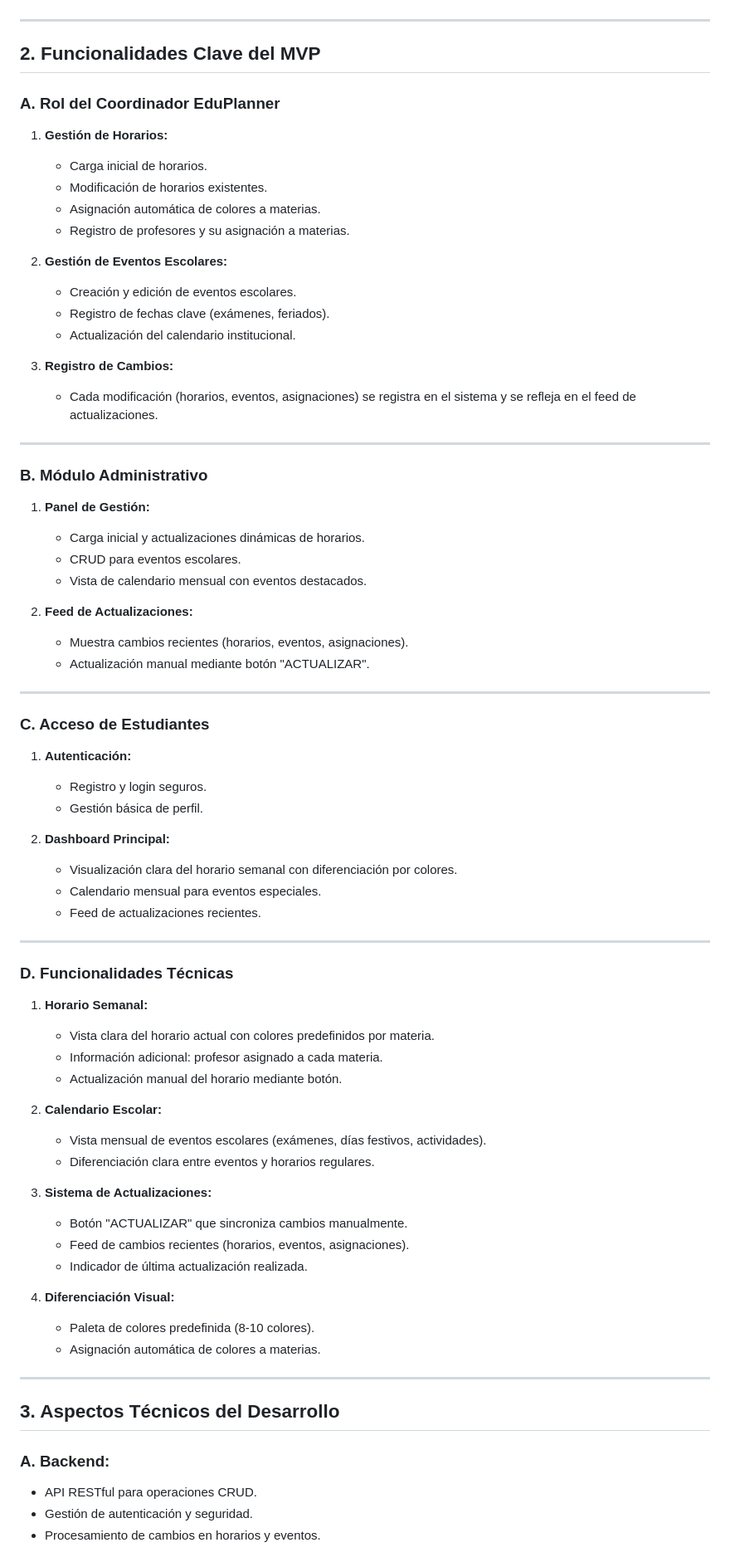
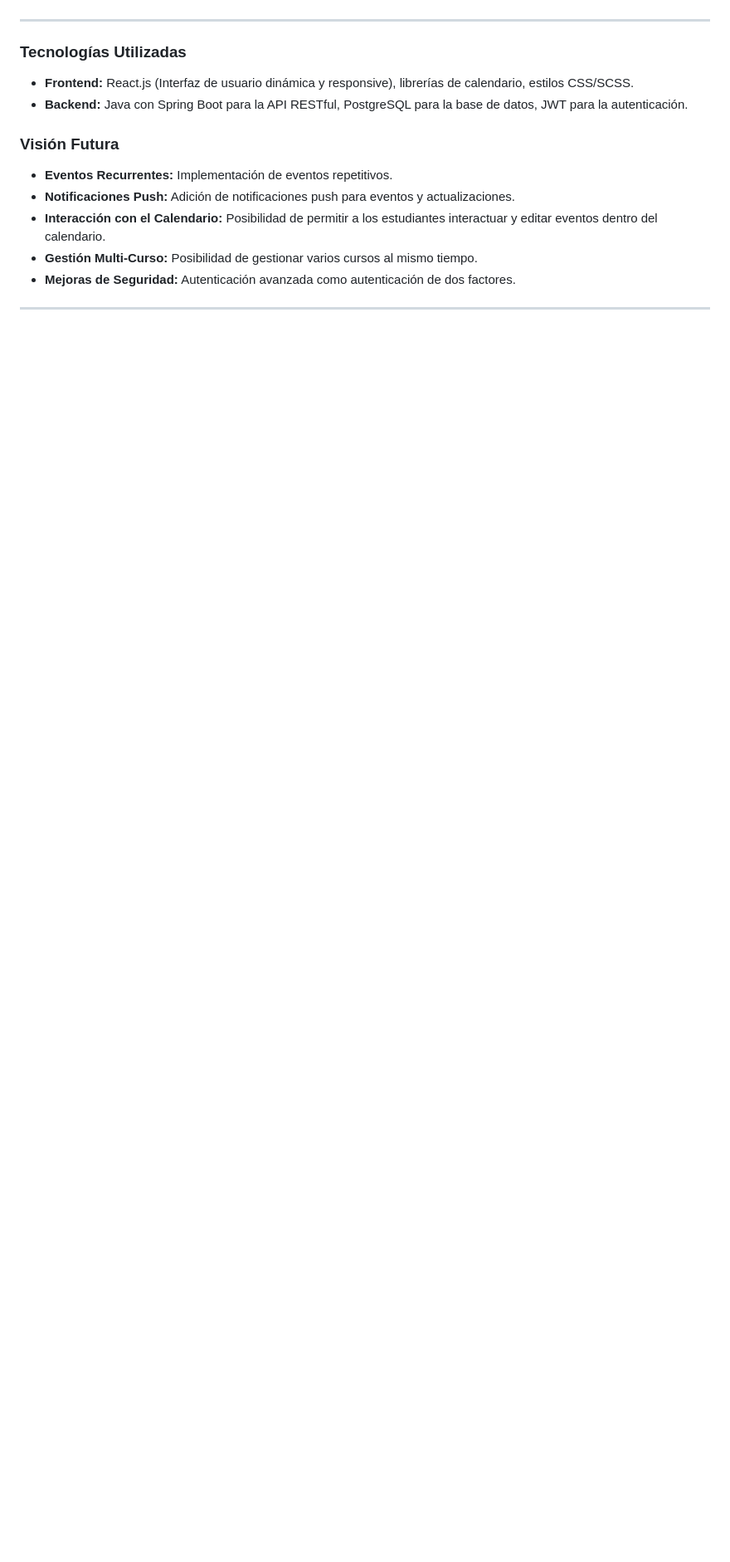
Before and after one commit to No-Country-simulation/s20-11-webapp, a Markdown page: README.md, the part around one of its changes. Shown at 83% size. GitHub-like rendering; blank space fills up the shorter version.

```diff
--- a/README.md
+++ b/README.md
@@ -7,74 +66,15 @@ Su MVP se enfoca en brindar funcionalidades clave para coordinadores y estudiant
 
 ---
 
-## **2. Funcionalidades Clave del MVP**
+### **Tecnologías Utilizadas**
+- **Frontend:** React.js (Interfaz de usuario dinámica y responsive), librerías de calendario, estilos CSS/SCSS.
+- **Backend:** Java con Spring Boot para la API RESTful, PostgreSQL para la base de datos, JWT para la autenticación.
 
-### **A. Rol del Coordinador EduPlanner**
-1. **Gestión de Horarios:**
-   - Carga inicial de horarios.
-   - Modificación de horarios existentes.
-   - Asignación automática de colores a materias.
-   - Registro de profesores y su asignación a materias.
-
-2. **Gestión de Eventos Escolares:**
-   - Creación y edición de eventos escolares.
-   - Registro de fechas clave (exámenes, feriados).
-   - Actualización del calendario institucional.
-
-3. **Registro de Cambios:**
-   - Cada modificación (horarios, eventos, asignaciones) se registra en el sistema y se refleja en el feed de actualizaciones.
+### **Visión Futura**
+- **Eventos Recurrentes:** Implementación de eventos repetitivos.
+- **Notificaciones Push:** Adición de notificaciones push para eventos y actualizaciones.
+- **Interacción con el Calendario:** Posibilidad de permitir a los estudiantes interactuar y editar eventos dentro del calendario.
+- **Gestión Multi-Curso:** Posibilidad de gestionar varios cursos al mismo tiempo.
+- **Mejoras de Seguridad:** Autenticación avanzada como autenticación de dos factores.
 
 ---
-
-### **B. Módulo Administrativo**
-1. **Panel de Gestión:**
-   - Carga inicial y actualizaciones dinámicas de horarios.
-   - CRUD para eventos escolares.
-   - Vista de calendario mensual con eventos destacados.
-
-2. **Feed de Actualizaciones:**
-   - Muestra cambios recientes (horarios, eventos, asignaciones).
-   - Actualización manual mediante botón "ACTUALIZAR".
-
----
-
-### **C. Acceso de Estudiantes**
-1. **Autenticación:**
-   - Registro y login seguros.
-   - Gestión básica de perfil.
-
-2. **Dashboard Principal:**
-   - Visualización clara del horario semanal con diferenciación por colores.
-   - Calendario mensual para eventos especiales.
-   - Feed de actualizaciones recientes.
-
----
-
-### **D. Funcionalidades Técnicas**
-1. **Horario Semanal:**
-   - Vista clara del horario actual con colores predefinidos por materia.
-   - Información adicional: profesor asignado a cada materia.
-   - Actualización manual del horario mediante botón.
-
-2. **Calendario Escolar:**
-   - Vista mensual de eventos escolares (exámenes, días festivos, actividades).
-   - Diferenciación clara entre eventos y horarios regulares.
-
-3. **Sistema de Actualizaciones:**
-   - Botón "ACTUALIZAR" que sincroniza cambios manualmente.
-   - Feed de cambios recientes (horarios, eventos, asignaciones).
-   - Indicador de última actualización realizada.
-
-4. **Diferenciación Visual:**
-   - Paleta de colores predefinida (8-10 colores).
-   - Asignación automática de colores a materias.
-
----
-
-## **3. Aspectos Técnicos del Desarrollo**
-
-### **A. Backend:**
-- API RESTful para operaciones CRUD.
-- Gestión de autenticación y seguridad.
-- Procesamiento de cambios en horarios y eventos.
-
```
Also changed, not shown: other parts of README.md (+63 -24 lines).
